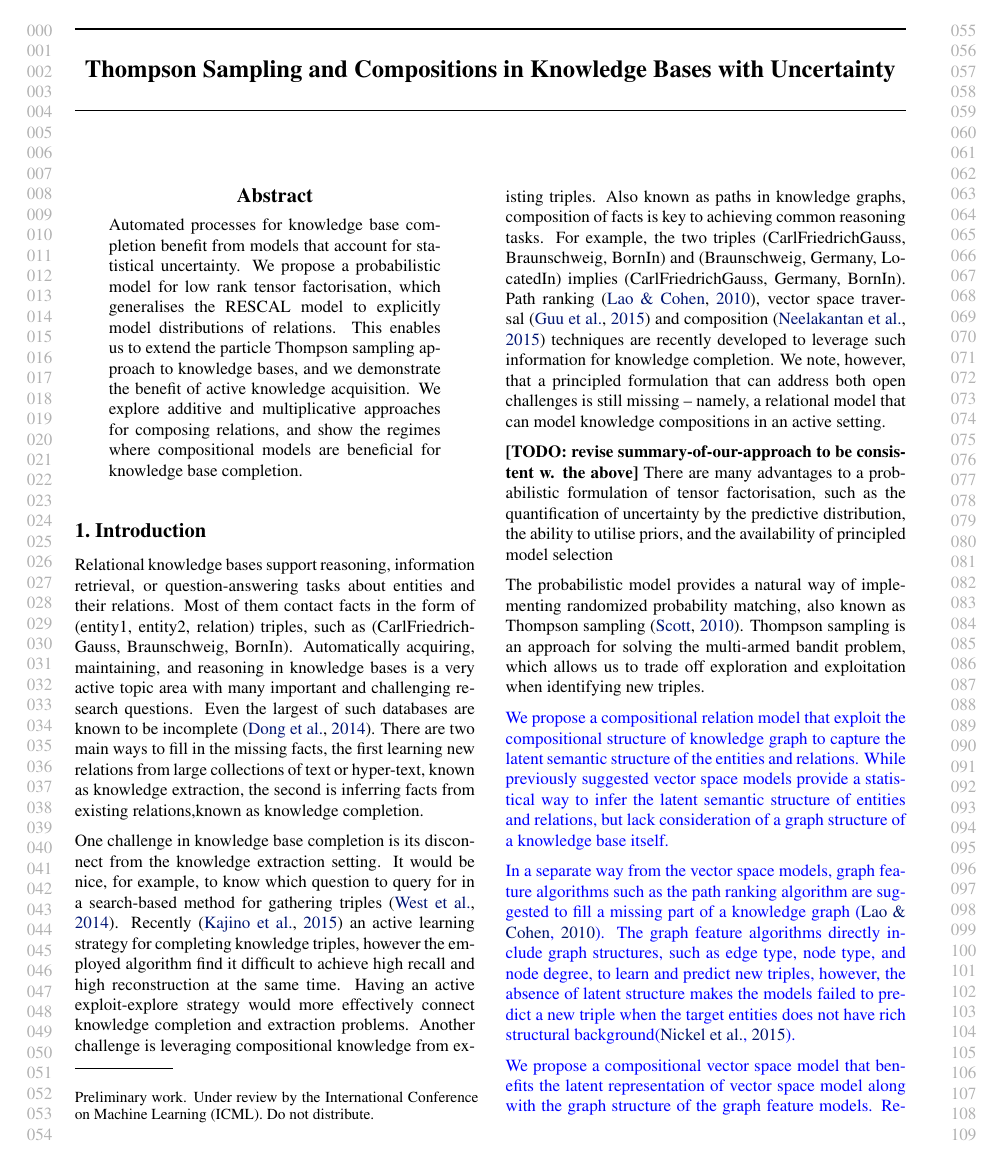
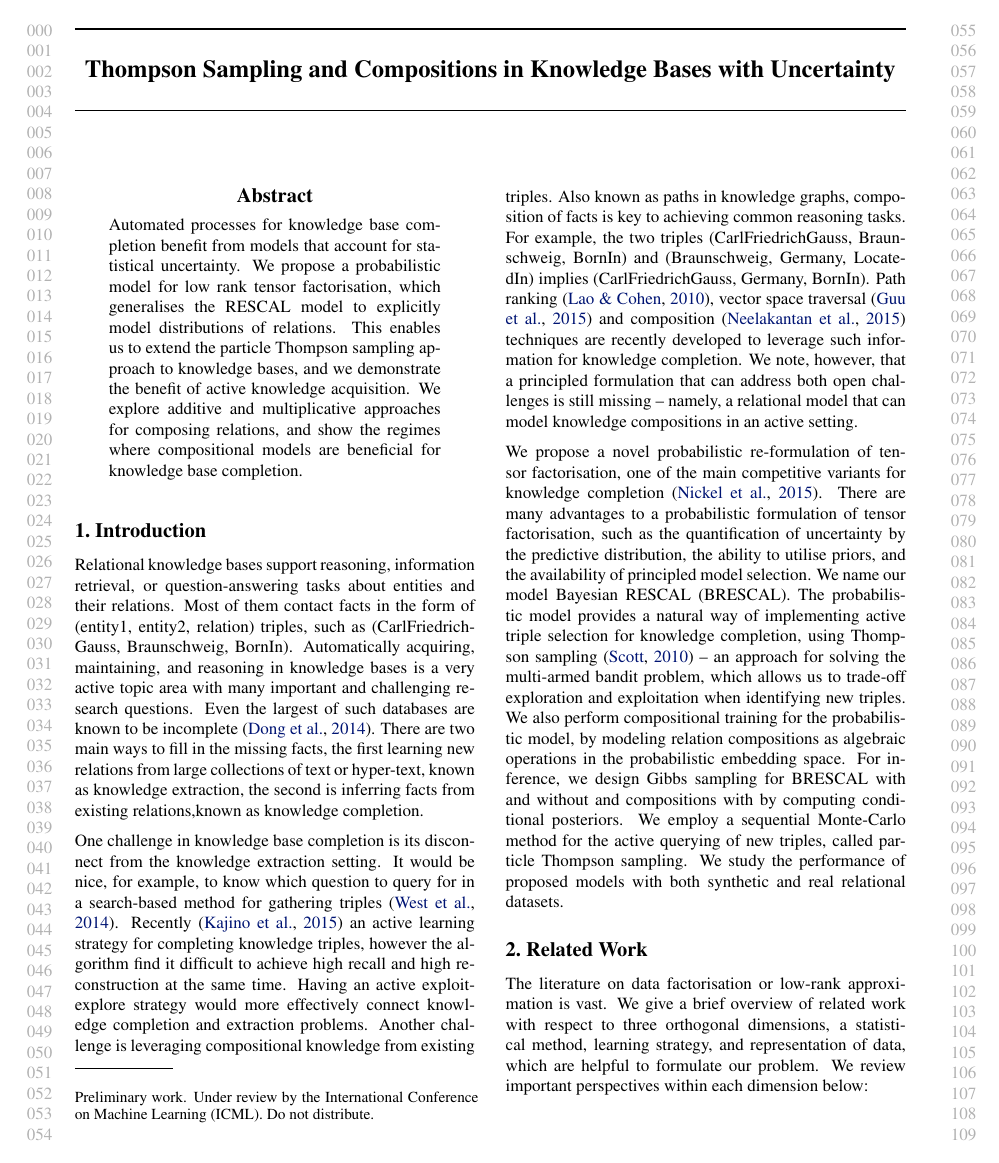
Before and after one commit to dongwookim-ml/almc, a LaTeX paper (paper/icml2016.tex, which reads paper/introduction.tex): page 1 of 11. Compiled offline with pdfLaTeX.

Commit message:
intro: pause and need to (really) read+summarize experiments

```diff
--- a/paper/introduction.tex
+++ b/paper/introduction.tex
@@ -26,7 +26,7 @@ its disconnect from the knowledge extraction setting.
 It would be nice, for example, to know which question to query for in
 a search-based method for gathering triples~\cite{west2014knowledge}.
 Recently \cite{kajino2015active} an active learning strategy for completing
-knowledge triples, however the employed algorithm find it difficult to achieve
+knowledge triples, however the algorithm find it difficult to achieve
 high recall and high reconstruction at the same time.
 Having an active exploit-explore strategy would more effectively
 connect knowledge completion and extraction problems.
@@ -42,14 +42,28 @@ We note, however, that a principled formulation that can address
 both open challenges is still missing -- namely, a relational model
 that can model knowledge compositions in an active setting.
 
-\TODO{TODO}{revise summary-of-our-approach to be consistent w. the above}
+%\TODO{TODO}{revise summary-of-our-approach to be consistent w. the above}
+We propose a novel probabilistic re-formulation of tensor factorisation,
+one of the main competitive variants for knowledge completion~\cite{nickel2015review}.
 There are many advantages to a probabilistic formulation of tensor factorisation,
 such as the quantification of uncertainty by the predictive distribution,
-the ability to utilise priors, and the availability of principled model selection
+the ability to utilise priors, and the availability of principled model selection.
+We name our model Bayesian RESCAL (BRESCAL).
+The probabilistic model provides a natural way of implementing
+active triple selection for knowledge completion, using
+Thompson sampling~\cite{scott10bandit} -- an approach for solving the multi-armed bandit problem,
+which allows us to trade-off exploration and exploitation when identifying new triples.
+%randomized probability matching, also known as Thompson sampling~\cite{scott10bandit}.
+We also perform compositional training for the probabilistic model,
+by modeling relation compositions as algebraic operations in the probabilistic embedding space.
+For inference, we design Gibbs sampling for BRESCAL with and without and compositions
+with by computing conditional posteriors.
+We employ a sequential Monte-Carlo method for the active querying of new triples,
+called particle Thompson sampling.
+We study the performance of proposed models with both synthetic and real relational datasets.
 
-The probabilistic model provides a natural way of implementing
-randomized probability matching, also known as Thompson sampling~\cite{scott10bandit}.
-Thompson sampling is an approach for solving the multi-armed bandit problem,
-which allows us to trade off exploration and exploitation when identifying new triples.
 
 \eat{
+Statistical relational models have been proposed to tackle
+various problems of knowledge bases. For example, it can be used
+for question understanding and answering problems ,
@@ -86,50 +144,3 @@ corresponding to [B,C,A] in Figure \ref{fig:related3d}.
 
 [B,C,P] could be an alternative direction (or both).
 }
-
-\eat{
-Statistical relational models have been proposed to tackle
-various problems of knowledge bases. For example, it can be used
-for question understanding and answering problems ,
-or it can be integrated into a search engine
-to improve the users' search experiment \cite{dong2014knowledge}.
-
-However, most of previous latent feature models lack the consideration
-of constructing a knowledge graph with the latent features.
-As an alternative approach, distant supervision algorithms
-\cite{Mintz2009} suggest a way to fill a missing part of knowledge graph
-through the extensive NLP processing, however, this method inherently
-requires a set of initial observations used as a distant supervision.
-
-Here, we tackle the problem of knowledge base construction with the
-statistical relational model.
-A goal of knowledge base construction is to acquire a maximum number
-of valid triples with a limited budget.
-This goal corresponds to a general objective of the multi-armed bandit (MAP)
-problem where we want to minimise the cumulative regret or maximise
-the cumulative reward over time.
-In recent years, Thompson sampling has been emerged as
-an competitive solution in MAP problems.
-We borrow Thompson sampling, which provides a principled
-way to find an optimal trade off between exploration and exploitation,
-to solve the knowledge base construction problem.
-}
-
-\rev{
-We propose a compositional relation model that exploit the compositional structure of
-knowledge graph to capture the latent semantic structure of the entities and relations.
-While previously suggested vector space models provide a statistical way to infer the latent semantic
-structure of entities and relations, but lack consideration of a graph structure of a knowledge base itself.
-
-In a separate way from the vector space models, graph feature algorithms such as the path ranking algorithm
-are suggested to fill a missing part of a knowledge graph \cite{Lao2010}. The graph feature algorithms
-directly include graph structures, such as edge type, node type, and node degree, to learn and predict new
-triples, however, the absence of latent structure makes the models failed to predict a new triple when the
-target entities does not have rich structural background\cite{nickel2015review}.
-
-We propose a compositional vector space model that benefits the latent representation of vector space model
-along with the graph structure of the graph feature models. Recently, Guu et. al. suggest a compositional
-training framework for vector space models \cite{gu2015traversing}, where paths over a knowledge graph act
-as a new form of structural regularisation of the models. Based on their work, we extend the compositional
-approach within a probabilistic framework with two compositional structures.
-}
```
Also changed, not shown: paper/introduction.tex (44 more changed lines).
